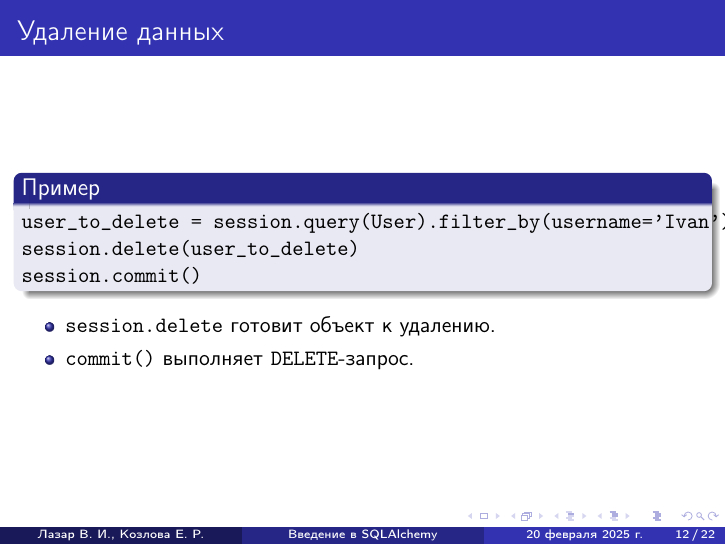
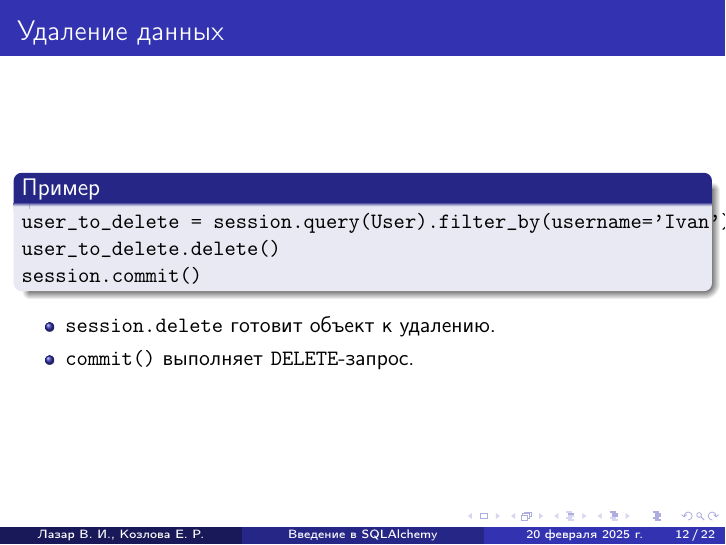
Before and after one commit to LumbaBalumba/school57_prog, LaTeX slides (10/sql/6/main.tex): page 12 of 22. Compiled offline with pdfLaTeX.

Commit message:
Update main.tex

```diff
--- a/10/sql/6/main.tex
+++ b/10/sql/6/main.tex
@@ -183,7 +183,7 @@ session.commit()
 	\begin{block}{Пример}
 		\begin{verbatim}
 user_to_delete = session.query(User).filter_by(username='Ivan').first()
-session.delete(user_to_delete)
+user_to_delete.delete()
 session.commit()
 \end{verbatim}
 	\end{block}
```
